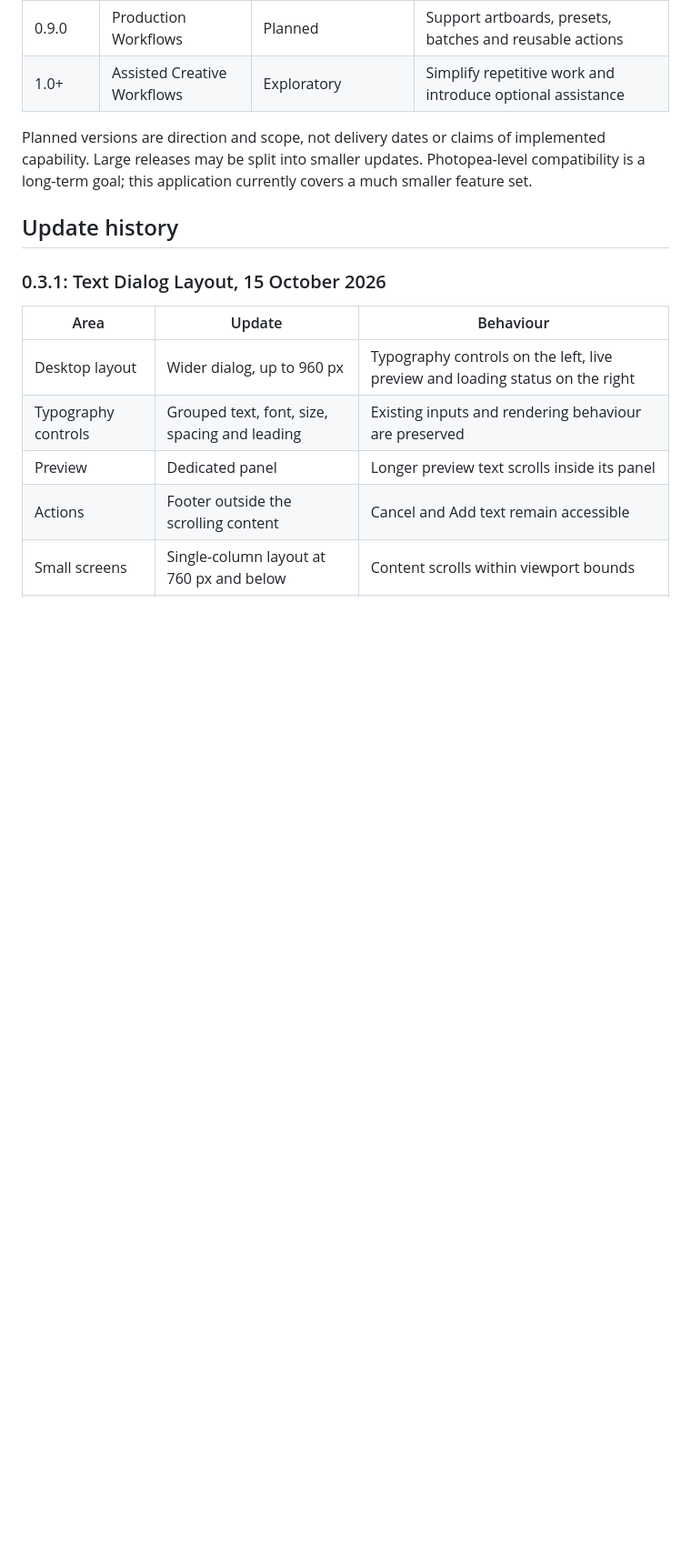
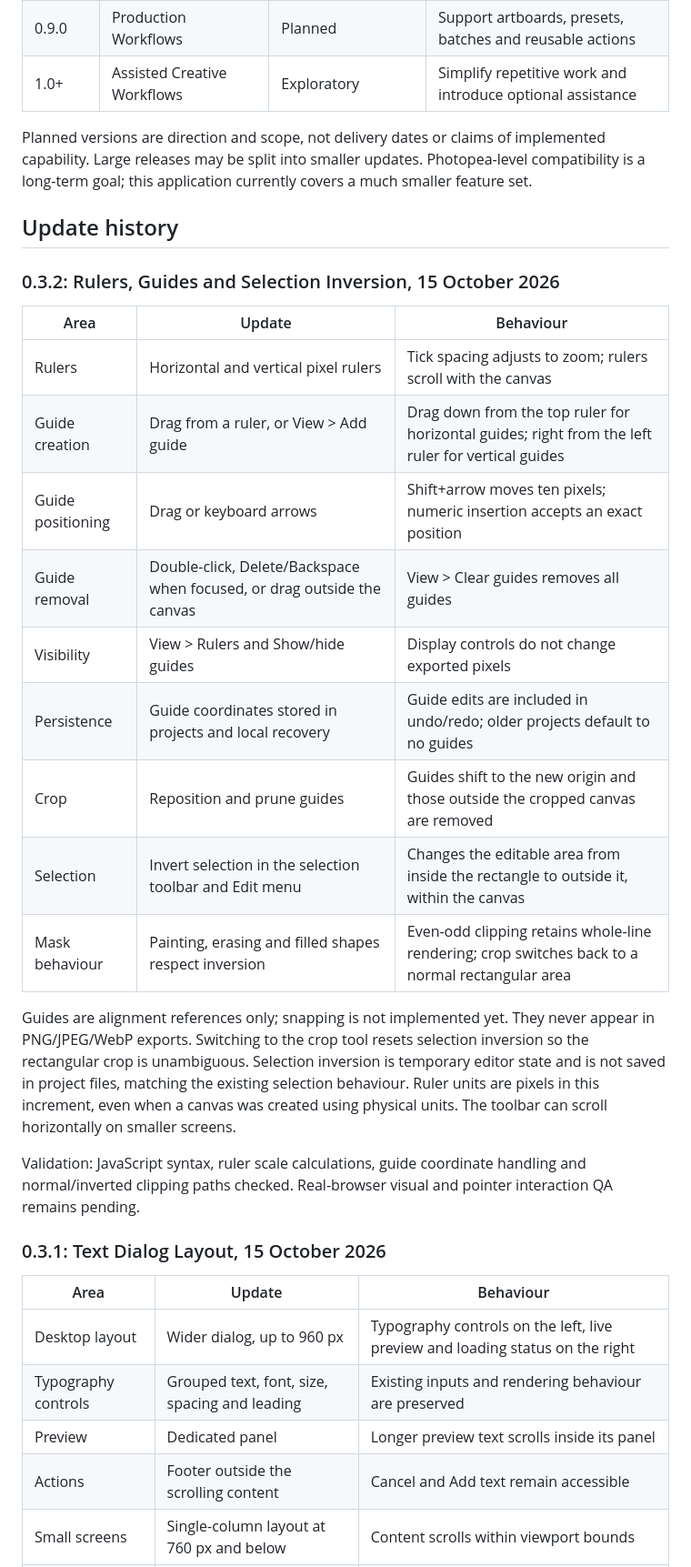
Before and after one commit to Averydimbulb79/Picturesque, a Markdown page: README.md, the part around one of its changes. Shown at 91% size. GitHub-like rendering; blank space fills up the shorter version.

Commit message:
Document rulers, guide controls and inverted selection behaviour

```diff
--- a/README.md
+++ b/README.md
@@ -30,6 +31,25 @@ The launch link requires GitHub Pages to be enabled. Source updates on the confi
 Planned versions are direction and scope, not delivery dates or claims of implemented capability. Large releases may be split into smaller updates. Photopea-level compatibility is a long-term goal; this application currently covers a much smaller feature set.
 
 ## Update history
+
+### 0.3.2: Rulers, Guides and Selection Inversion, 15 October 2026
+
+| Area | Update | Behaviour |
+|---|---|---|
+| Rulers | Horizontal and vertical pixel rulers | Tick spacing adjusts to zoom; rulers scroll with the canvas |
+| Guide creation | Drag from a ruler, or View > Add guide | Drag down from the top ruler for horizontal guides; right from the left ruler for vertical guides |
+| Guide positioning | Drag or keyboard arrows | Shift+arrow moves ten pixels; numeric insertion accepts an exact position |
+| Guide removal | Double-click, Delete/Backspace when focused, or drag outside the canvas | View > Clear guides removes all guides |
+| Visibility | View > Rulers and Show/hide guides | Display controls do not change exported pixels |
+| Persistence | Guide coordinates stored in projects and local recovery | Guide edits are included in undo/redo; older projects default to no guides |
+| Crop | Reposition and prune guides | Guides shift to the new origin and those outside the cropped canvas are removed |
+| Selection | Invert selection in the selection toolbar and Edit menu | Changes the editable area from inside the rectangle to outside it, within the canvas |
+| Mask behaviour | Painting, erasing and filled shapes respect inversion | Even-odd clipping retains whole-line rendering; crop switches back to a normal rectangular area |
+
+Guides are alignment references only; snapping is not implemented yet. They never appear in PNG/JPEG/WebP exports. Switching to the crop tool resets selection inversion so the rectangular crop is unambiguous. Selection inversion is temporary editor state and is not saved in project files, matching the existing selection behaviour. Ruler units are pixels in this increment, even when a canvas was created using physical units. The toolbar can scroll horizontally on smaller screens.
+
+Validation: JavaScript syntax, ruler scale calculations, guide coordinate handling and normal/inverted clipping paths checked. Real-browser visual and pointer interaction QA remains pending.
+
 
 ### 0.3.1: Text Dialog Layout, 15 October 2026
 
```
Also changed, not shown: other parts of README.md (+3 -2 lines).
